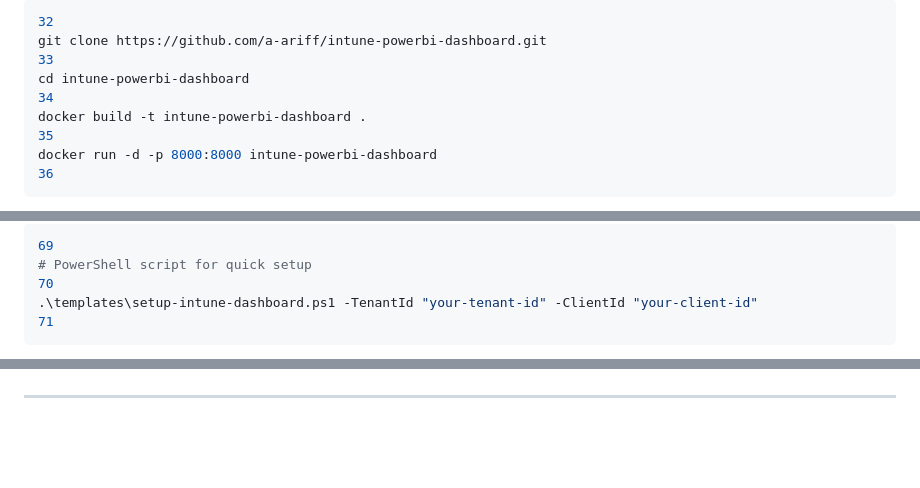
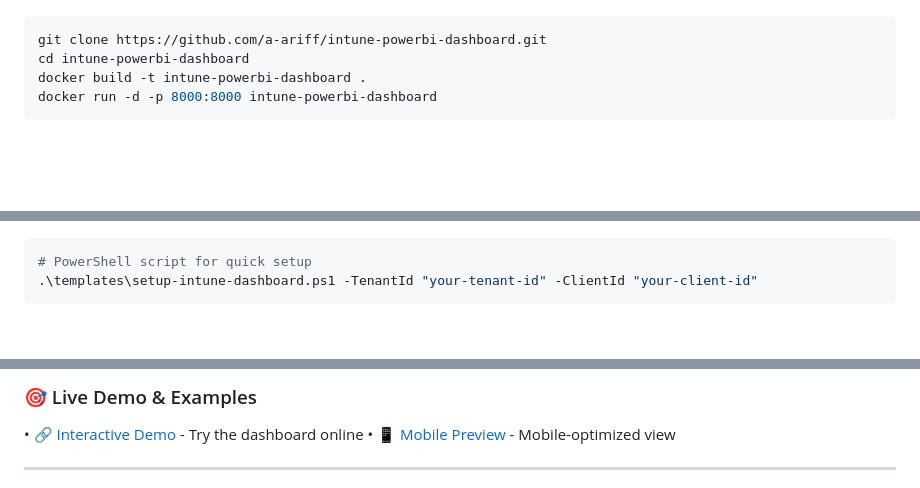
Before and after one commit to a-ariff/intune-powerbi-dashboard, a Markdown page: README.md, 3 parts joined by grey strips. Rendered like a GitHub page; blank space fills up the shorter version.

Commit message:
docs: clean README numbering artifacts and fix broken links

````diff
--- a/README.md
+++ b/README.md
@@ -62,11 +31,6 @@ Alternatively, build the image locally:
 ```bash
-32
 git clone https://github.com/a-ariff/intune-powerbi-dashboard.git
-33
 cd intune-powerbi-dashboard
-34
 docker build -t intune-powerbi-dashboard .
-35
 docker run -d -p 8000:8000 intune-powerbi-dashboard
-36
 ```
@@ -136,7 +68,4 @@ See the `Dockerfile` and `.github/workflows/docker-publish.yml` for implementati
 ```powershell
-69
 # PowerShell script for quick setup
-70
 .\templates\setup-intune-dashboard.ps1 -TenantId "your-tenant-id" -ClientId "your-client-id"
-71
 ```
@@ -186 +90,6 @@ See the `Dockerfile` and `.github/workflows/docker-publish.yml` for implementati
+### 🎯 Live Demo & Examples
+
+• [🔗 Interactive Demo](https://a-ariff.github.io/intune-powerbi-dashboard/) - Try the dashboard online
+• [📱 Mobile Preview](https://a-ariff.github.io/intune-powerbi-dashboard/mobile) - Mobile-optimized view
+
 ---
````
Also changed, not shown: other parts of README.md (+68 -180 lines).
